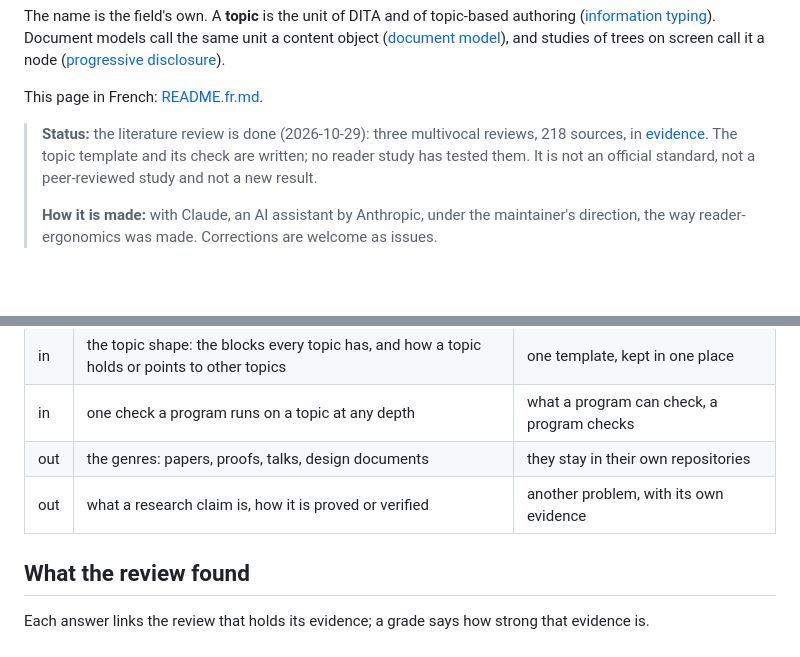
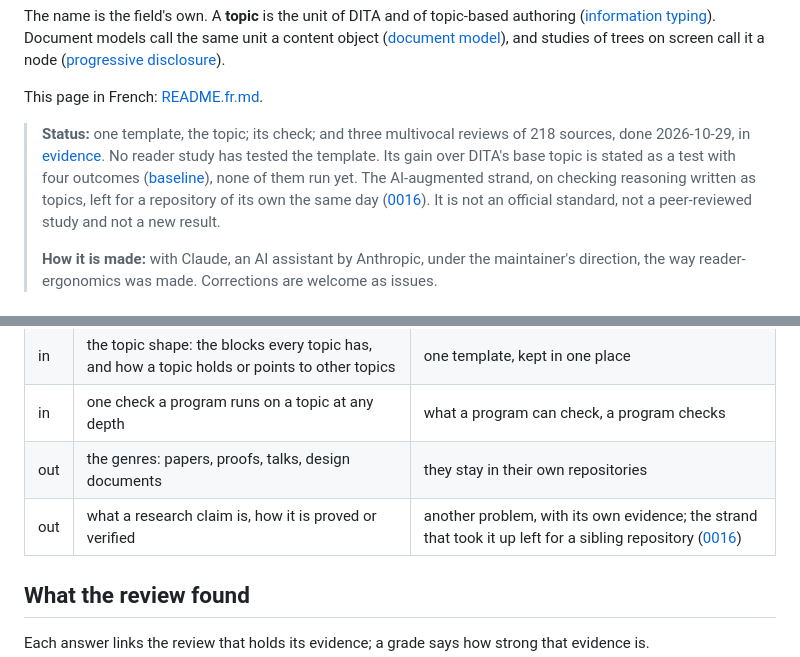
Before and after one commit to Tewf/reader-ergonomics-topic, a Markdown page: README.md, 2 parts joined by grey strips. Rendered like a GitHub page; blank space fills up the shorter version.

```diff
--- a/README.md
+++ b/README.md
@@ -13,9 +13,12 @@ The name is the field's own. A **topic** is the unit of DITA and of topic-based
 
 This page in French: [README.fr.md](README.fr.md).
 
-> **Status:** the literature review is done (2026-10-29): three multivocal reviews, 218 sources, in
-> [evidence](evidence/). The topic template and its check are written; no reader study has tested them. It is not
-> an official standard, not a peer-reviewed study and not a new result.
+> **Status:** one template, the topic; its check; and three multivocal reviews of 218 sources, done 2026-10-29, in
+> [evidence](evidence/). No reader study has tested the template. Its gain over DITA's base topic is stated as a test
+> with four outcomes ([baseline](evidence/information-typing/baseline.md)), none of them run yet. The AI-augmented
+> strand, on checking reasoning written as topics, left for a repository of its own the same day
+> ([0016](decisions/0016-move-the-ai-augmented-strand-out.md)). It is not an official standard, not a peer-reviewed
+> study and not a new result.
 >
 > **How it is made:** with Claude, an AI assistant by Anthropic, under the maintainer's direction, the way
 > reader-ergonomics was made. Corrections are welcome as issues.
@@ -61,7 +64,7 @@ digraph where_it_sits {
 | in | the topic shape: the blocks every topic has, and how a topic holds or points to other topics | one template, kept in one place |
 | in | one check a program runs on a topic at any depth | what a program can check, a program checks |
 | out | the genres: papers, proofs, talks, design documents | they stay in their own repositories |
-| out | what a research claim is, how it is proved or verified | another problem, with its own evidence |
+| out | what a research claim is, how it is proved or verified | another problem, with its own evidence; the strand that took it up left for a sibling repository ([0016](decisions/0016-move-the-ai-augmented-strand-out.md)) |
 
 ## What the review found
 
```
Also changed, not shown: README.fr.md (+7 -4 lines).
